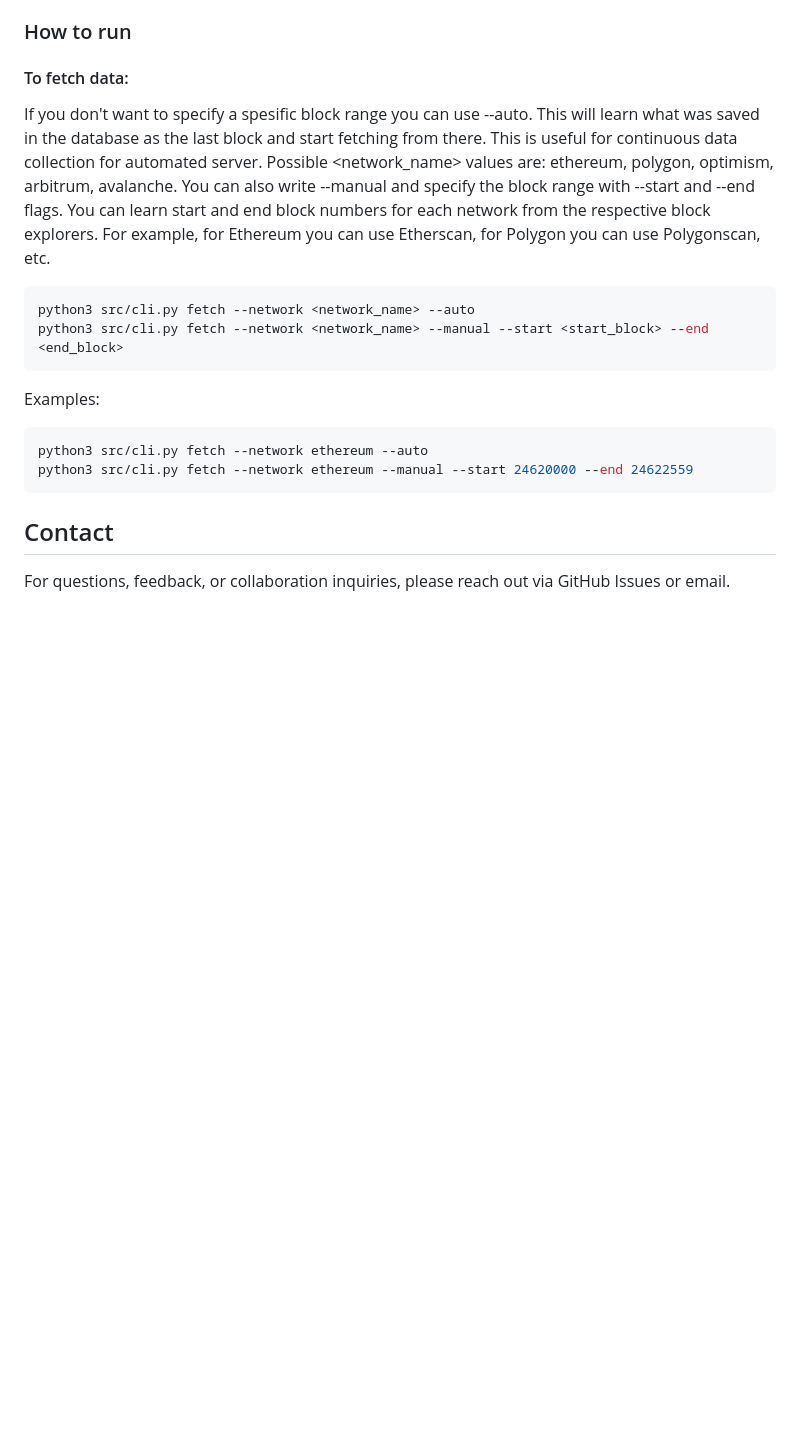
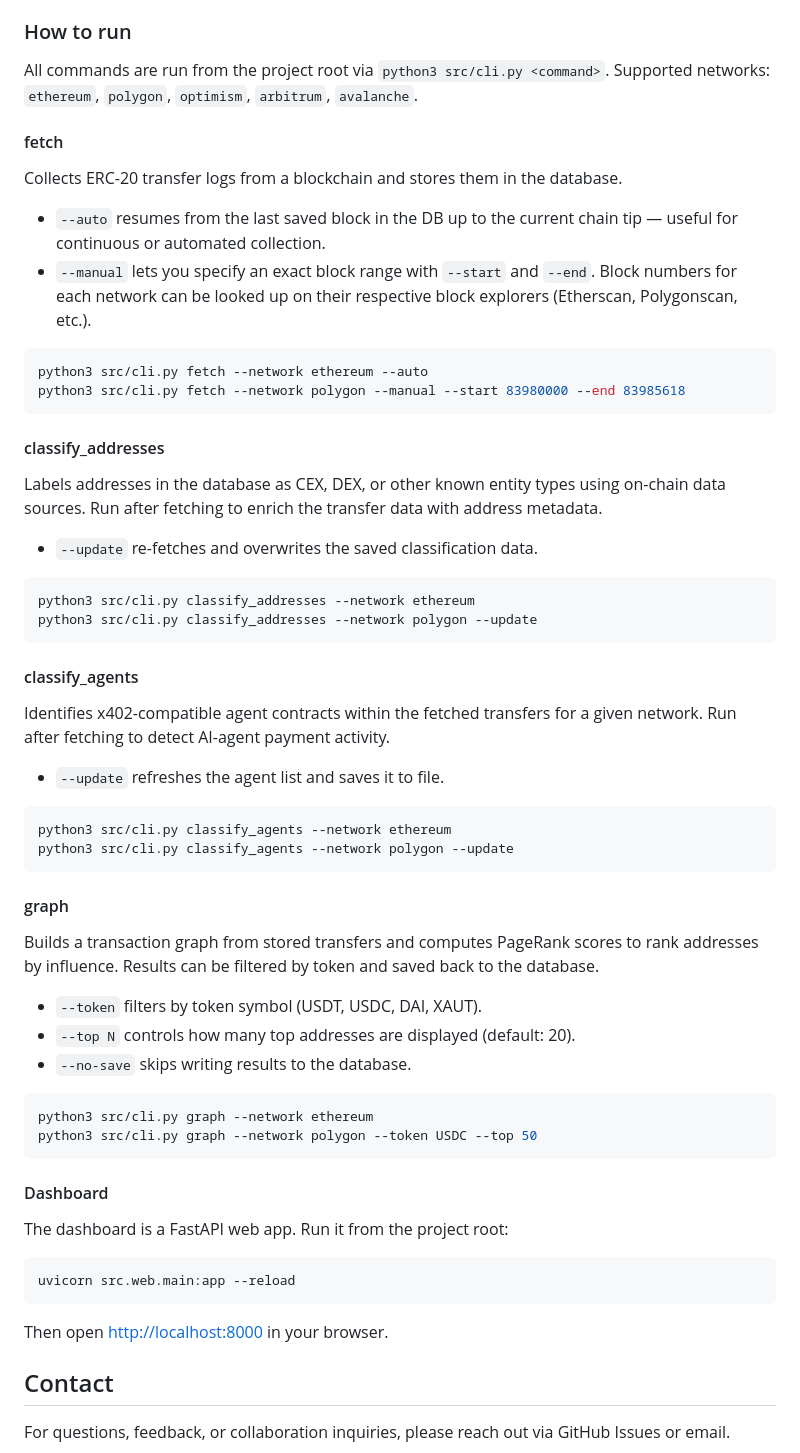
Before and after one commit to celilozknn/CMPE492-Project, a Markdown page: README.md, the part around the change. GitHub-like rendering; blank space fills up the shorter version.

Commit message:
update how to run

````diff
--- a/README.md
+++ b/README.md
@@ -99,20 +99,64 @@ I didn't want to bother with ORM for now, so you can run raw SQL commands using
 
 ### How to run
 
-#### To fetch data:
+All commands are run from the project root via `python3 src/cli.py <command>`. Supported networks: `ethereum`, `polygon`, `optimism`, `arbitrum`, `avalanche`.
 
-If you don't want to specify a spesific block range you can use --auto. This will learn what was saved in the database as the last block and start fetching from there. This is useful for continuous data collection for automated server. Possible <network_name> values are: ethereum, polygon, optimism, arbitrum, avalanche. You can also write --manual and specify the block range with --start and --end flags. You can learn start and end block numbers for each network from the respective block explorers. For example, for Ethereum you can use Etherscan, for Polygon you can use Polygonscan, etc.
+#### fetch
+
+Collects ERC-20 transfer logs from a blockchain and stores them in the database.
+
+- `--auto` resumes from the last saved block in the DB up to the current chain tip — useful for continuous or automated collection.
+- `--manual` lets you specify an exact block range with `--start` and `--end`. Block numbers for each network can be looked up on their respective block explorers (Etherscan, Polygonscan, etc.).
 
 ```bash
-python3 src/cli.py fetch --network <network_name> --auto
-python3 src/cli.py fetch --network <network_name> --manual --start <start_block> --end <end_block>
+python3 src/cli.py fetch --network ethereum --auto
+python3 src/cli.py fetch --network polygon --manual --start 83980000 --end 83985618
 ```
 
-Examples:
+#### classify_addresses
+
+Labels addresses in the database as CEX, DEX, or other known entity types using on-chain data sources. Run after fetching to enrich the transfer data with address metadata.
+
+- `--update` re-fetches and overwrites the saved classification data.
+
 ```bash
-python3 src/cli.py fetch --network ethereum --auto
-python3 src/cli.py fetch --network ethereum --manual --start 24620000 --end 24622559
+python3 src/cli.py classify_addresses --network ethereum
+python3 src/cli.py classify_addresses --network polygon --update
 ```
+
+#### classify_agents
+
+Identifies x402-compatible agent contracts within the fetched transfers for a given network. Run after fetching to detect AI-agent payment activity.
+
+- `--update` refreshes the agent list and saves it to file.
+
+```bash
+python3 src/cli.py classify_agents --network ethereum
+python3 src/cli.py classify_agents --network polygon --update
+```
+
+#### graph
+
+Builds a transaction graph from stored transfers and computes PageRank scores to rank addresses by influence. Results can be filtered by token and saved back to the database.
+
+- `--token` filters by token symbol (USDT, USDC, DAI, XAUT).
+- `--top N` controls how many top addresses are displayed (default: 20).
+- `--no-save` skips writing results to the database.
+
+```bash
+python3 src/cli.py graph --network ethereum
+python3 src/cli.py graph --network polygon --token USDC --top 50
+```
+
+#### Dashboard
+
+The dashboard is a FastAPI web app. Run it from the project root:
+
+```bash
+uvicorn src.web.main:app --reload
+```
+
+Then open [http://localhost:8000](http://localhost:8000) in your browser.
 
 ## Contact
 
````
